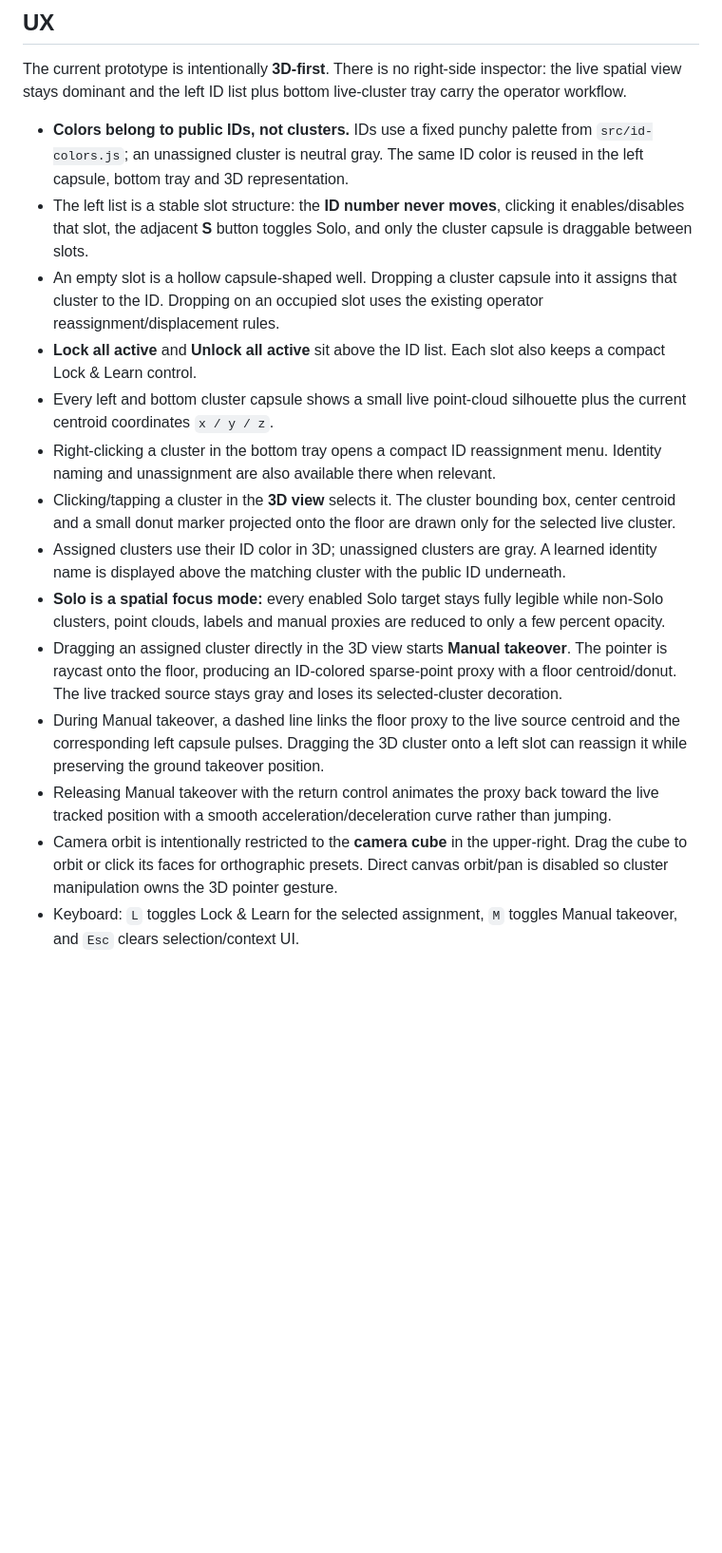
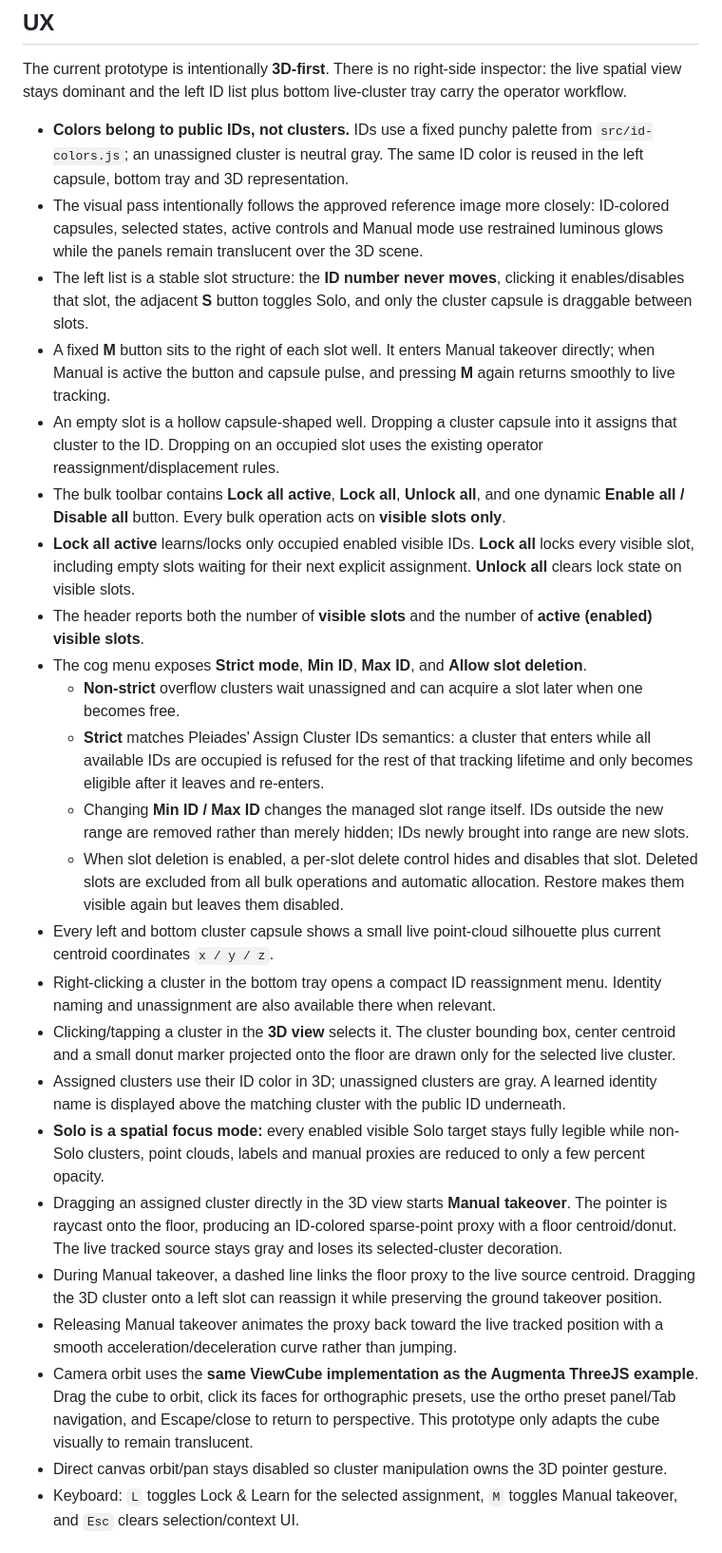
Before and after one commit to theoriz-lab/trackingID-managementUX-prototype, a Markdown page: README.md, the part around the change. Shown at 95% size. Drawn GitHub-style; blank space fills up the shorter version.

Commit message:
Document ID options and shared ViewCube

```diff
--- a/README.md
+++ b/README.md
@@ -22,18 +22,28 @@ Identity recognition itself is **not implemented here**: the prototype currently
 The current prototype is intentionally **3D-first**. There is no right-side inspector: the live spatial view stays dominant and the left ID list plus bottom live-cluster tray carry the operator workflow.
 
 - **Colors belong to public IDs, not clusters.** IDs use a fixed punchy palette from `src/id-colors.js`; an unassigned cluster is neutral gray. The same ID color is reused in the left capsule, bottom tray and 3D representation.
+- The visual pass intentionally follows the approved reference image more closely: ID-colored capsules, selected states, active controls and Manual mode use restrained luminous glows while the panels remain translucent over the 3D scene.
 - The left list is a stable slot structure: the **ID number never moves**, clicking it enables/disables that slot, the adjacent **S** button toggles Solo, and only the cluster capsule is draggable between slots.
+- A fixed **M** button sits to the right of each slot well. It enters Manual takeover directly; when Manual is active the button and capsule pulse, and pressing **M** again returns smoothly to live tracking.
 - An empty slot is a hollow capsule-shaped well. Dropping a cluster capsule into it assigns that cluster to the ID. Dropping on an occupied slot uses the existing operator reassignment/displacement rules.
-- **Lock all active** and **Unlock all active** sit above the ID list. Each slot also keeps a compact Lock & Learn control.
-- Every left and bottom cluster capsule shows a small live point-cloud silhouette plus the current centroid coordinates `x / y / z`.
+- The bulk toolbar contains **Lock all active**, **Lock all**, **Unlock all**, and one dynamic **Enable all / Disable all** button. Every bulk operation acts on **visible slots only**.
+- **Lock all active** learns/locks only occupied enabled visible IDs. **Lock all** locks every visible slot, including empty slots waiting for their next explicit assignment. **Unlock all** clears lock state on visible slots.
+- The header reports both the number of **visible slots** and the number of **active (enabled) visible slots**.
+- The cog menu exposes **Strict mode**, **Min ID**, **Max ID**, and **Allow slot deletion**.
+  - **Non-strict** overflow clusters wait unassigned and can acquire a slot later when one becomes free.
+  - **Strict** matches Pleiades' Assign Cluster IDs semantics: a cluster that enters while all available IDs are occupied is refused for the rest of that tracking lifetime and only becomes eligible after it leaves and re-enters.
+  - Changing **Min ID / Max ID** changes the managed slot range itself. IDs outside the new range are removed rather than merely hidden; IDs newly brought into range are new slots.
+  - When slot deletion is enabled, a per-slot delete control hides and disables that slot. Deleted slots are excluded from all bulk operations and automatic allocation. Restore makes them visible again but leaves them disabled.
+- Every left and bottom cluster capsule shows a small live point-cloud silhouette plus current centroid coordinates `x / y / z`.
 - Right-clicking a cluster in the bottom tray opens a compact ID reassignment menu. Identity naming and unassignment are also available there when relevant.
 - Clicking/tapping a cluster in the **3D view** selects it. The cluster bounding box, center centroid and a small donut marker projected onto the floor are drawn only for the selected live cluster.
 - Assigned clusters use their ID color in 3D; unassigned clusters are gray. A learned identity name is displayed above the matching cluster with the public ID underneath.
-- **Solo is a spatial focus mode:** every enabled Solo target stays fully legible while non-Solo clusters, point clouds, labels and manual proxies are reduced to only a few percent opacity.
+- **Solo is a spatial focus mode:** every enabled visible Solo target stays fully legible while non-Solo clusters, point clouds, labels and manual proxies are reduced to only a few percent opacity.
 - Dragging an assigned cluster directly in the 3D view starts **Manual takeover**. The pointer is raycast onto the floor, producing an ID-colored sparse-point proxy with a floor centroid/donut. The live tracked source stays gray and loses its selected-cluster decoration.
-- During Manual takeover, a dashed line links the floor proxy to the live source centroid and the corresponding left capsule pulses. Dragging the 3D cluster onto a left slot can reassign it while preserving the ground takeover position.
-- Releasing Manual takeover with the return control animates the proxy back toward the live tracked position with a smooth acceleration/deceleration curve rather than jumping.
-- Camera orbit is intentionally restricted to the **camera cube** in the upper-right. Drag the cube to orbit or click its faces for orthographic presets. Direct canvas orbit/pan is disabled so cluster manipulation owns the 3D pointer gesture.
+- During Manual takeover, a dashed line links the floor proxy to the live source centroid. Dragging the 3D cluster onto a left slot can reassign it while preserving the ground takeover position.
+- Releasing Manual takeover animates the proxy back toward the live tracked position with a smooth acceleration/deceleration curve rather than jumping.
+- Camera orbit uses the **same ViewCube implementation as the Augmenta ThreeJS example**. Drag the cube to orbit, click its faces for orthographic presets, use the ortho preset panel/Tab navigation, and Escape/close to return to perspective. This prototype only adapts the cube visually to remain translucent.
+- Direct canvas orbit/pan stays disabled so cluster manipulation owns the 3D pointer gesture.
 - Keyboard: `L` toggles Lock & Learn for the selected assignment, `M` toggles Manual takeover, and `Esc` clears selection/context UI.
 
 ## Live connection
```
